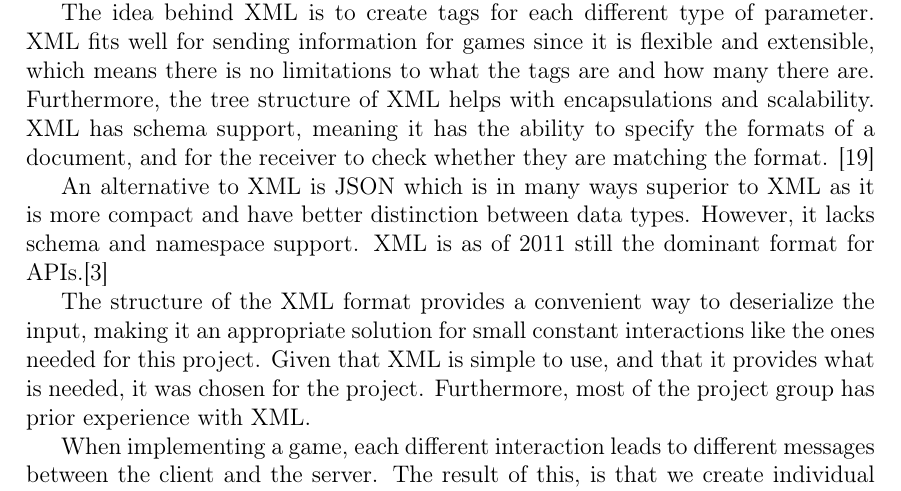
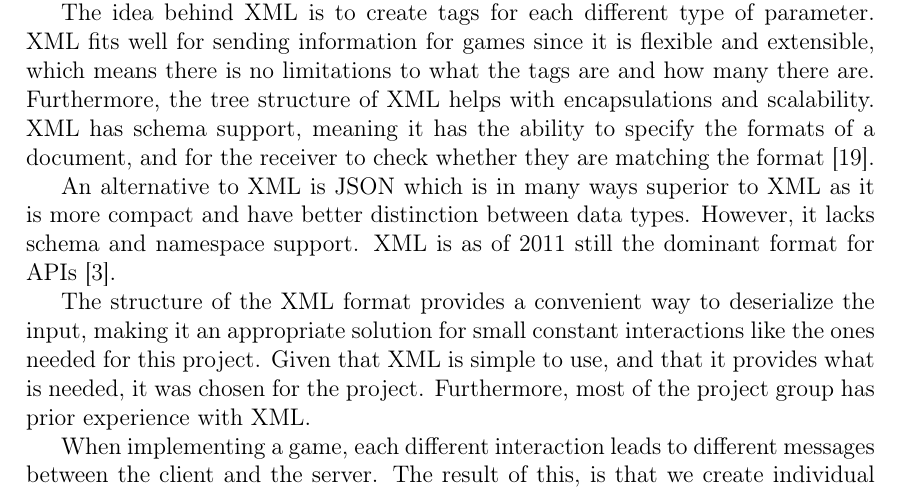
Before and after one commit to cnduru/sw7, a LaTeX thesis (report/main.tex, which reads report/indhold/ideatoframework/interfaces.tex): part of page 16 of 51, cut so that both start at the same text. Compiled offline with pdfLaTeX.

```diff
--- a/report/indhold/ideatoframework/interfaces.tex
+++ b/report/indhold/ideatoframework/interfaces.tex
@@ -5,9 +5,9 @@
 
 We have decided that all information between the server and the client are shared in the form of XML. This was chosen because of the diversity XML provides, and its interoperability with a wide variety of software. This fits well within the theme of creating a flexible framework for creating games. Furthermore, XML is a widely used transport format for data, and thus many people know how to use it.
 
-The idea behind XML is to create tags for each different type of parameter. XML fits well for sending information for games since it is flexible and extensible, which means there is no limitations to what the tags are and how many there are. Furthermore, the tree structure of XML helps with encapsulations and scalability. XML has schema support, meaning it has the ability to specify the formats of a document, and for the receiver to check whether they are matching the format. \cite{xml}
+The idea behind XML is to create tags for each different type of parameter. XML fits well for sending information for games since it is flexible and extensible, which means there is no limitations to what the tags are and how many there are. Furthermore, the tree structure of XML helps with encapsulations and scalability. XML has schema support, meaning it has the ability to specify the formats of a document, and for the receiver to check whether they are matching the format \cite{xml}.
 
-An alternative to XML is JSON which is in many ways superior to XML as it is more compact and have better distinction between data types. However, it lacks schema and namespace support. XML is as of 2011 still the dominant format for APIs.\cite{xml-json}
+An alternative to XML is JSON which is in many ways superior to XML as it is more compact and have better distinction between data types. However, it lacks schema and namespace support. XML is as of 2011 still the dominant format for APIs \cite{xml-json}.
 
 The structure of the XML format provides a convenient way to deserialize the input, making it an appropriate solution for small constant interactions like the ones needed for this project. Given that XML is simple to use, and that it provides what is needed, it was chosen for the project. Furthermore, most of the project group has prior experience with XML.
 
```
